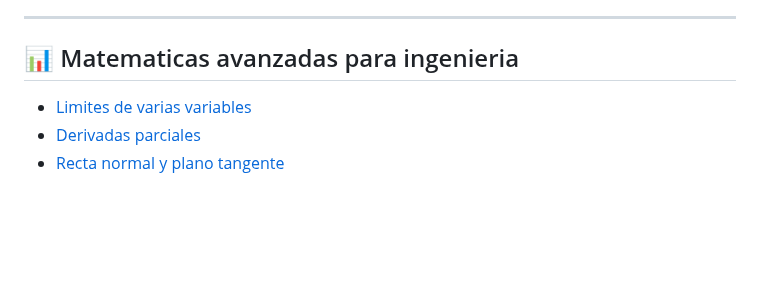
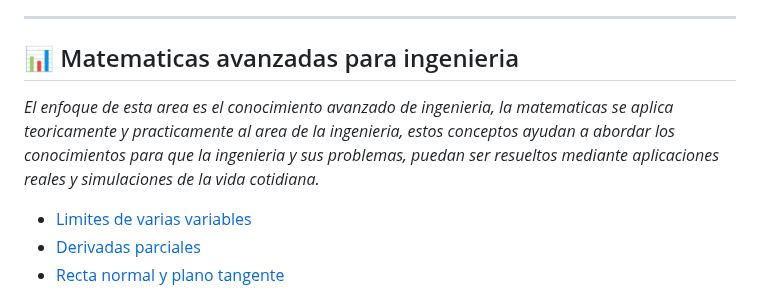
Before and after one commit to Jorge-Calderon-A/Jorge-Calderon-A.github.io, a Markdown page: README.md, the part around the change. Rendered like a GitHub page; blank space fills up the shorter version.

```diff
--- a/README.md
+++ b/README.md
@@ -54,6 +54,8 @@ La idea principal es implementar conocimeintos de la Ingenieria Civil Industrial
 
 -------
 ## 📊 Matematicas avanzadas para ingenieria
+*El enfoque de esta area es el conocimiento avanzado de ingenieria, la matematicas se aplica teoricamente y practicamente al area de la ingenieria, estos conceptos ayudan a abordar los conocimientos para que la ingenieria y sus problemas, puedan ser resueltos mediante aplicaciones reales y simulaciones de la vida cotidiana.*
+
 - [Limites de varias variables](matematicas_avanzadas/limites/README.md)
 - [Derivadas parciales](matematicas_avanzadas/derivadas_parciales/README.md)
 - [Recta normal y plano tangente](matematicas_avanzadas/Recta_normal_y_plano_tangente/README.md)
```
